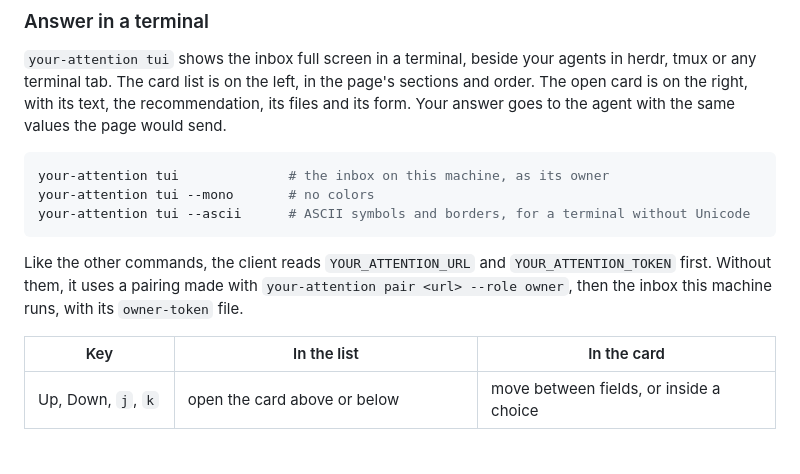
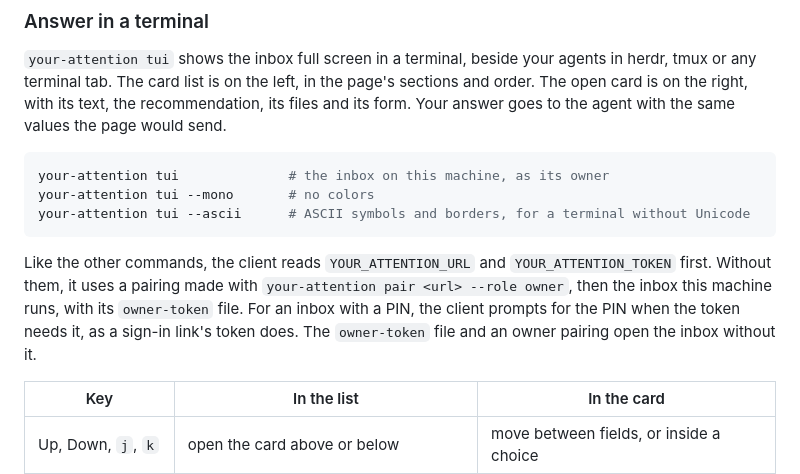
Before and after one commit to elecnix/your-attention, a Markdown page: README.md, the part around the change. Drawn GitHub-style; blank space fills up the shorter version.

Commit message:
docs(tui): how the terminal client asks for the PIN and keeps its unlock token
Co-Authored-By: Claude Opus 5.5 <noreply@anthropic.com>

````diff
--- a/README.md
+++ b/README.md
@@ -218,7 +218,7 @@ your-attention tui --mono       # no colors
 your-attention tui --ascii      # ASCII symbols and borders, for a terminal without Unicode
 ```
 
-Like the other commands, the client reads `YOUR_ATTENTION_URL` and `YOUR_ATTENTION_TOKEN` first. Without them, it uses a pairing made with `your-attention pair <url> --role owner`, then the inbox this machine runs, with its `owner-token` file.
+Like the other commands, the client reads `YOUR_ATTENTION_URL` and `YOUR_ATTENTION_TOKEN` first. Without them, it uses a pairing made with `your-attention pair <url> --role owner`, then the inbox this machine runs, with its `owner-token` file. For an inbox with a PIN, the client prompts for the PIN when the token needs it, as a sign-in link's token does. The `owner-token` file and an owner pairing open the inbox without it.
 
 | Key | In the list | In the card |
 | -- | -- | -- |
````
Also changed, not shown: SPEC.md (+1 -1 lines).
